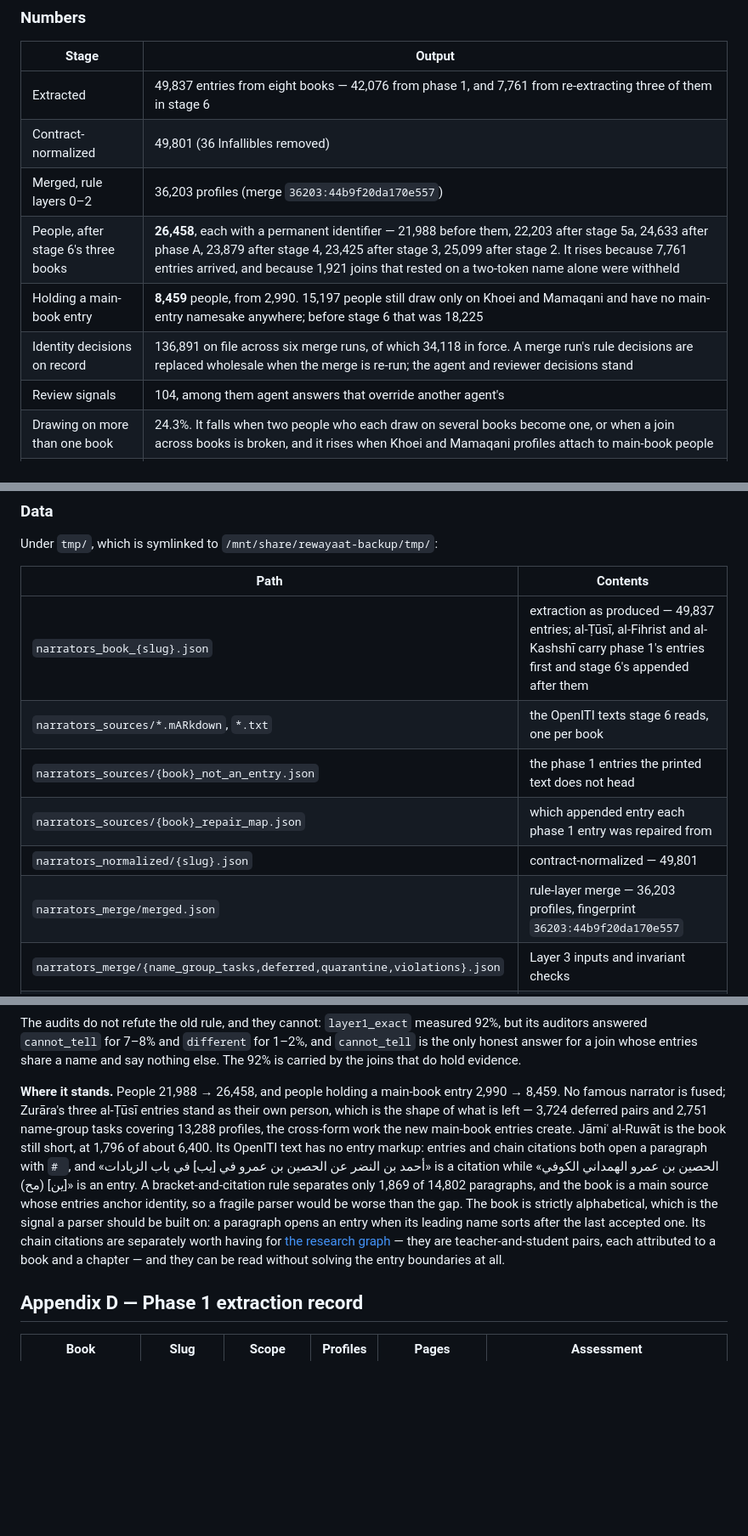
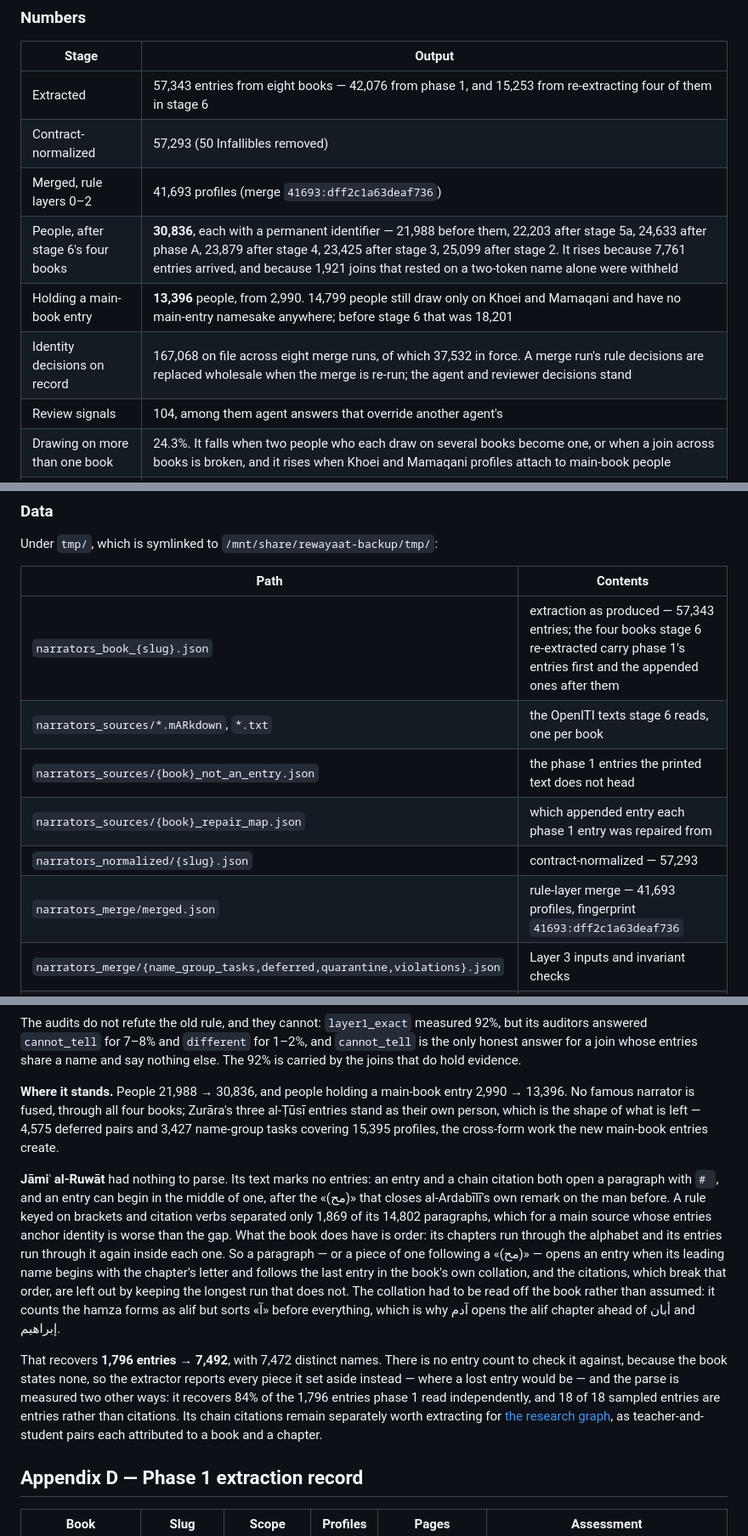
Before and after one commit to rewayaat/rewayaat, a Markdown page: docs/proposals/narrator-system.md, 3 parts joined by grey strips. Shown at 85% size. Drawn GitHub-style; blank space fills up the shorter version.

Commit message:
docs(narrators): record Jami' al-Ruwat and stage 6's full result
Co-Authored-By: Claude Opus 5 (1M context) <noreply@anthropic.com>
Claude-Session: https://claude.ai/code/session_013Kf8GvvPA3hFCjFUkJx8zs

```diff
--- a/docs/proposals/narrator-system.md
+++ b/docs/proposals/narrator-system.md
@@ -281,12 +281,12 @@ published.
 
 | Stage | Output |
 |---|---|
-| Extracted | 49,837 entries from eight books — 42,076 from phase 1, and 7,761 from re-extracting three of them in stage 6 |
-| Contract-normalized | 49,801 (36 Infallibles removed) |
-| Merged, rule layers 0–2 | 36,203 profiles (merge `36203:44b9f20da170e557`) |
-| People, after stage 6's three books | **26,458**, each with a permanent identifier — 21,988 before them, 22,203 after stage 5a, 24,633 after phase A, 23,879 after stage 4, 23,425 after stage 3, 25,099 after stage 2. It rises because 7,761 entries arrived, and because 1,921 joins that rested on a two-token name alone were withheld |
-| Holding a main-book entry | **8,459** people, from 2,990. 15,197 people still draw only on Khoei and Mamaqani and have no main-entry namesake anywhere; before stage 6 that was 18,225 |
-| Identity decisions on record | 136,891 on file across six merge runs, of which 34,118 in force. A merge run's rule decisions are replaced wholesale when the merge is re-run; the agent and reviewer decisions stand |
+| Extracted | 57,343 entries from eight books — 42,076 from phase 1, and 15,253 from re-extracting four of them in stage 6 |
+| Contract-normalized | 57,293 (50 Infallibles removed) |
+| Merged, rule layers 0–2 | 41,693 profiles (merge `41693:dff2c1a63deaf736`) |
+| People, after stage 6's four books | **30,836**, each with a permanent identifier — 21,988 before them, 22,203 after stage 5a, 24,633 after phase A, 23,879 after stage 4, 23,425 after stage 3, 25,099 after stage 2. It rises because 7,761 entries arrived, and because 1,921 joins that rested on a two-token name alone were withheld |
+| Holding a main-book entry | **13,396** people, from 2,990. 14,799 people still draw only on Khoei and Mamaqani and have no main-entry namesake anywhere; before stage 6 that was 18,201 |
+| Identity decisions on record | 167,068 on file across eight merge runs, of which 37,532 in force. A merge run's rule decisions are replaced wholesale when the merge is re-run; the agent and reviewer decisions stand |
 | Review signals | 104, among them agent answers that override another agent's |
 | Drawing on more than one book | 24.3%. It falls when two people who each draw on several books become one, or when a join across books is broken, and it rises when Khoei and Mamaqani profiles attach to main-book people |
 | Held for human review | 1,211 low-confidence decisions |
@@ -302,12 +302,12 @@ Under `tmp/`, which is symlinked to `/mnt/share/rewayaat-backup/tmp/`:
 
 | Path | Contents |
 |---|---|
-| `narrators_book_{slug}.json` | extraction as produced — 49,837 entries; al-Ṭūsī, al-Fihrist and al-Kashshī carry phase 1's entries first and stage 6's appended after them |
+| `narrators_book_{slug}.json` | extraction as produced — 57,343 entries; the four books stage 6 re-extracted carry phase 1's entries first and the appended ones after them |
 | `narrators_sources/*.mARkdown`, `*.txt` | the OpenITI texts stage 6 reads, one per book |
 | `narrators_sources/{book}_not_an_entry.json` | the phase 1 entries the printed text does not head |
 | `narrators_sources/{book}_repair_map.json` | which appended entry each phase 1 entry was repaired from |
-| `narrators_normalized/{slug}.json` | contract-normalized — 49,801 |
-| `narrators_merge/merged.json` | rule-layer merge — 36,203 profiles, fingerprint `36203:44b9f20da170e557` |
+| `narrators_normalized/{slug}.json` | contract-normalized — 57,293 |
+| `narrators_merge/merged.json` | rule-layer merge — 41,693 profiles, fingerprint `41693:dff2c1a63deaf736` |
 | `narrators_merge/{name_group_tasks,deferred,quarantine,violations}.json` | Layer 3 inputs and invariant checks |
 | `narrators_l3/runs/28687-a993d061519aaa64/batches/` | 73 Layer 3 batches — 32 group, 41 pair |
 | `narrators_l3/runs/28687-a993d061519aaa64/outputs/` | the agents' decisions, one file per batch |
@@ -1489,21 +1489,30 @@ auditors answered `cannot_tell` for 7–8% and `different` for 1–2%, and `cann
 honest answer for a join whose entries share a name and say nothing else. The 92% is carried by
 the joins that do hold evidence.
 
-**Where it stands.** People 21,988 → 26,458, and people holding a main-book entry 2,990 → 8,459.
-No famous narrator is fused; Zurāra's three al-Ṭūsī entries stand as their own person, which is
-the shape of what is left — 3,724 deferred pairs and 2,751 name-group tasks covering 13,288
-profiles, the cross-form work the new main-book entries create. Jāmiʿ al-Ruwāt is the book still
-short, at 1,796 of about 6,400. Its OpenITI text has no entry markup: entries and chain
-citations both open a paragraph with `# `, and «أحمد بن النضر عن الحصين بن عمرو في [يب] في باب
-الزيادات» is a citation while «الحصين بن عمرو الهمداني الكوفي [ين] (مح)» is an entry. A
-bracket-and-citation rule separates only 1,869 of 14,802 paragraphs, and the book is a main
-source whose entries anchor identity, so a fragile parser would be worse than the gap. The book
-is strictly alphabetical, which is the signal a parser should be built on: a paragraph opens an
-entry when its leading name sorts after the last accepted one. Its chain citations are separately
-worth having for [the research graph](#the-research-graph) — they are teacher-and-student pairs,
-each attributed to a book and a chapter — and they can be read without solving the entry
-boundaries at all.
-
+**Where it stands.** People 21,988 → 30,836, and people holding a main-book entry 2,990 →
+13,396. No famous narrator is fused, through all four books; Zurāra's three al-Ṭūsī entries stand
+as their own person, which is the shape of what is left — 4,575 deferred pairs and 3,427
+name-group tasks covering 15,395 profiles, the cross-form work the new main-book entries create.
+
+**Jāmiʿ al-Ruwāt** had nothing to parse. Its text marks no entries: an entry and a chain citation
+both open a paragraph with `# `, and an entry can begin in the middle of one, after the «(مح)»
+that closes al-Ardabīlī's own remark on the man before. A rule keyed on brackets and citation
+verbs separated only 1,869 of its 14,802 paragraphs, which for a main source whose entries anchor
+identity is worse than the gap. What the book does have is order: its chapters run through the
+alphabet and its entries run through it again inside each one. So a paragraph — or a piece of one
+following a «(مح)» — opens an entry when its leading name begins with the chapter's letter and
+follows the last entry in the book's own collation, and the citations, which break that order,
+are left out by keeping the longest run that does not. The collation had to be read off the book
+rather than assumed: it counts the hamza forms as alif but sorts «آ» before everything, which is
+why آدم opens the alif chapter ahead of أبان and إبراهيم.
+
+That recovers **1,796 entries → 7,492**, with 7,472 distinct names. There is no entry count to
+check it against, because the book states none, so the extractor reports every piece it set aside
+instead — where a lost entry would be — and the parse is measured two other ways: it recovers 84%
+of the 1,796 entries phase 1 read independently, and 18 of 18 sampled entries are entries rather
+than citations. Its chain citations remain separately worth extracting for
+[the research graph](#the-research-graph), as teacher-and-student pairs each attributed to a book
+and a chapter.
 
 ## Appendix D — Phase 1 extraction record
 
```
Also changed, not shown: other parts of docs/proposals/narrator-system.md (+4 -4 lines).
